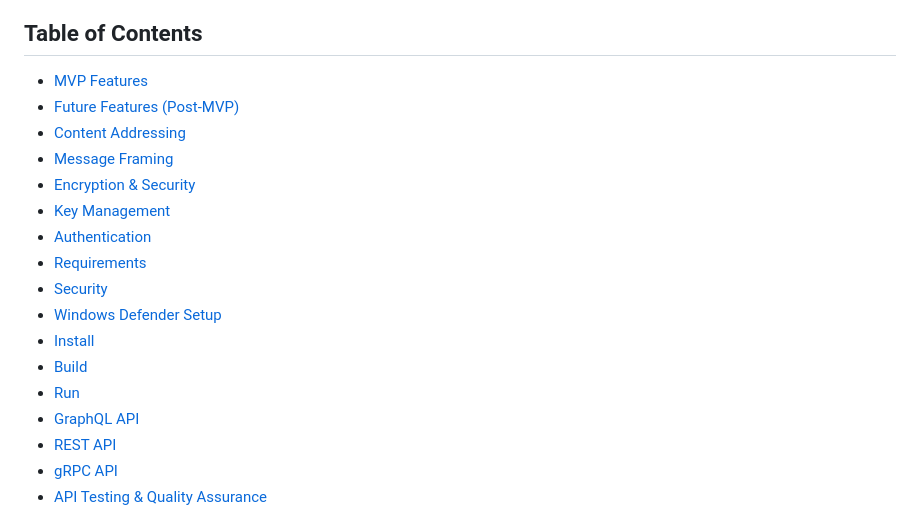
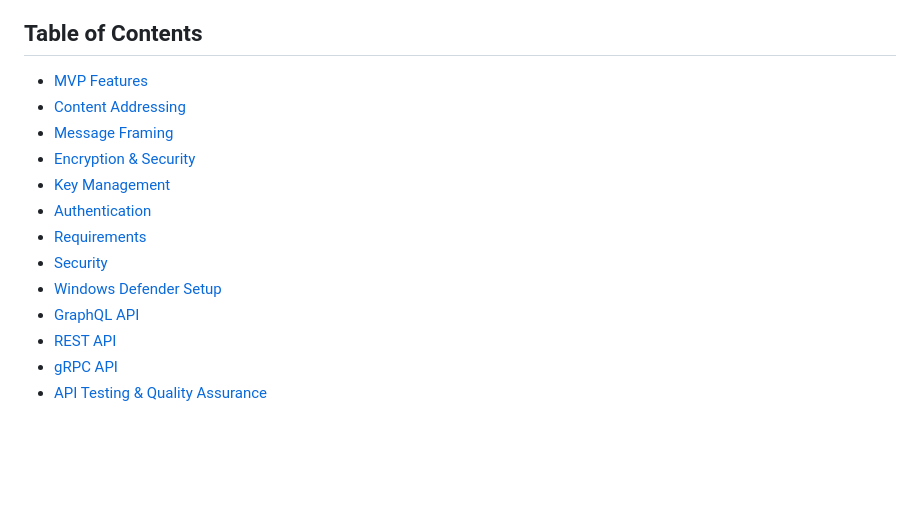
Before and after one commit to Skpow1234/PeerVault, a Markdown page: README.md, the part around one of its changes. Drawn GitHub-style; blank space fills up the shorter version.

Commit message:
Update README.md to remove outdated sections and improve clarity

```diff
--- a/README.md
+++ b/README.md
@@ -29,7 +29,6 @@
 ## Table of Contents
 
 - [MVP Features](#mvp-features)
-- [Future Features (Post-MVP)](#-future-features-post-mvp)
 - [Content Addressing](#content-addressing)
 - [Message Framing](#message-framing)
 - [Encryption & Security](#encryption--security)
@@ -38,9 +37,6 @@
 - [Requirements](#requirements)
 - [Security](#security)
 - [Windows Defender Setup](#windows-defender-setup)
-- [Install](#install)
-- [Build](#build)
-- [Run](#run)
 - [GraphQL API](#graphql-api)
 - [REST API](#rest-api)
 - [gRPC API](#grpc-api)
```
Also changed, not shown: other parts of README.md (+0 -1 lines).
